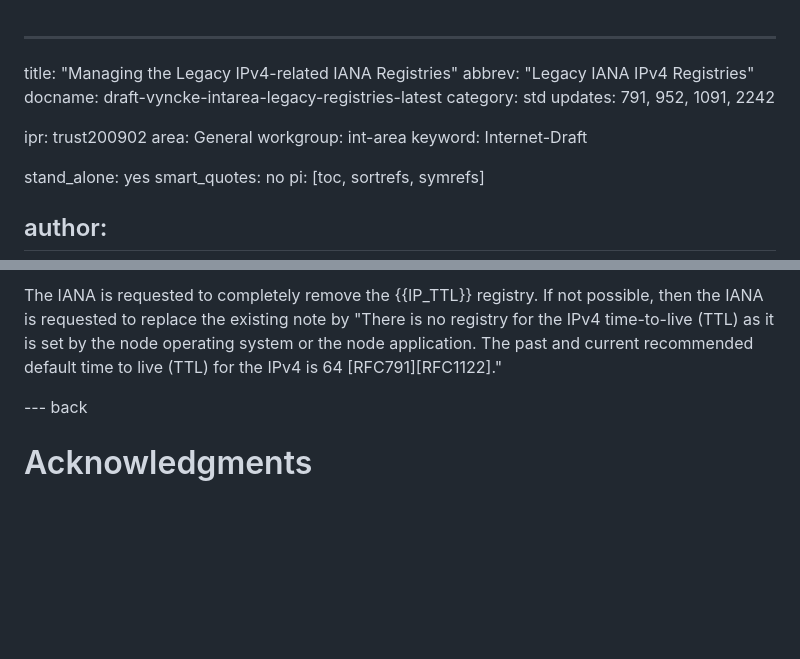
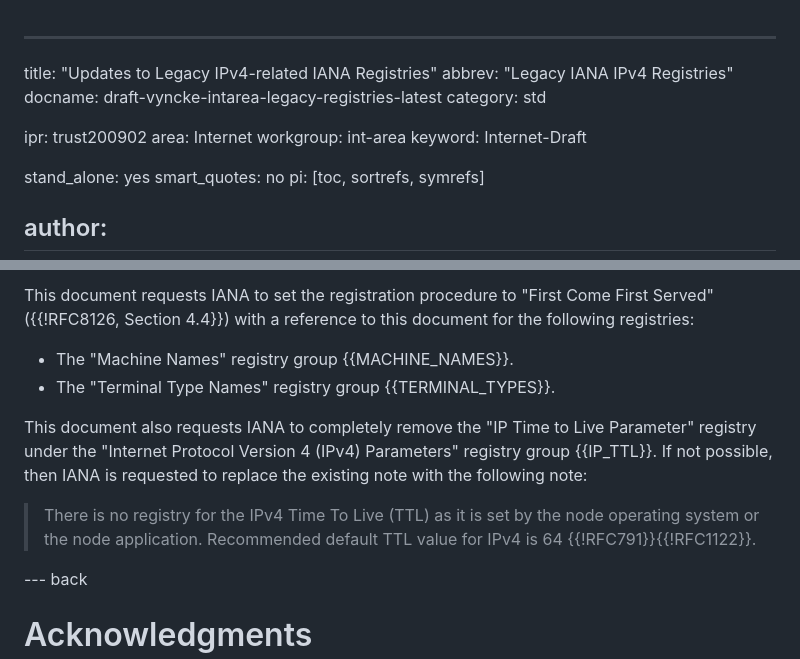
Before and after one commit to evyncke/draft-vyncke-intarea-legacy-registries, a Markdown page: draft-vyncke-intarea-legacy-registries.md, 2 parts joined by grey strips. Rendered like a GitHub page; blank space fills up the shorter version.

```diff
--- a/draft-vyncke-intarea-legacy-registries.md
+++ b/draft-vyncke-intarea-legacy-registries.md
@@ -1,12 +1,11 @@
 ---
-title: "Managing the Legacy IPv4-related IANA Registries"
+title: "Updates to Legacy IPv4-related IANA Registries"
 abbrev: "Legacy IANA IPv4 Registries"
 docname: draft-vyncke-intarea-legacy-registries-latest
 category: std
-updates: 791, 952, 1091, 2242
 
 ipr: trust200902
-area: General
+area: Internet
 workgroup: int-area
 keyword: Internet-Draft
 
@@ -95,8 +140,13 @@ The IANA is requested to set the registration procedure to "First Come First Ser
 
-The IANA is requested to completely remove the {{IP_TTL}} registry. If not possible, then the IANA is requested to
-replace the existing note by
-"There is no registry for the IPv4 time-to-live (TTL) as it is set by the node operating system or the node application.
-The past and current recommended default time to live (TTL) for the IPv4 is 64 [RFC791][RFC1122]."
+This document requests IANA to set the registration procedure to "First Come First Served" ({{!RFC8126, Section 4.4}}) with a reference to this document for the following registries:
+
+* The "Machine Names" registry group {{MACHINE_NAMES}}.
+* The "Terminal Type Names" registry group {{TERMINAL_TYPES}}.
+
+This document also requests IANA to completely remove the "IP Time to Live Parameter" registry under the "Internet Protocol Version 4 (IPv4) Parameters" registry group  {{IP_TTL}}. If not possible, then IANA is requested to replace the existing note with the following note:
+
+> There is no registry for the IPv4 Time To Live (TTL) as it is set by the node operating system or the node application.
+> Recommended default TTL value for IPv4 is 64 {{!RFC791}}{{!RFC1122}}.
 
 --- back
 
```
Also changed, not shown: other parts of draft-vyncke-intarea-legacy-registries.md (+73 -27 lines).
